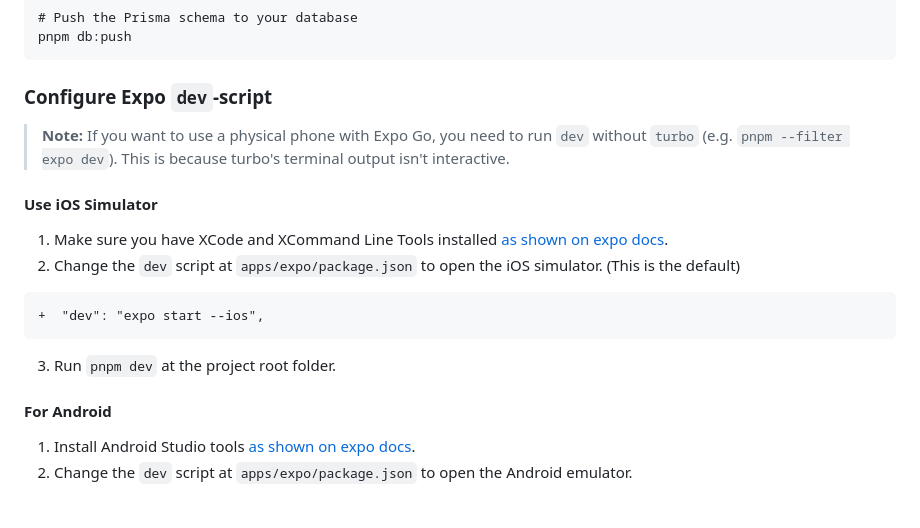
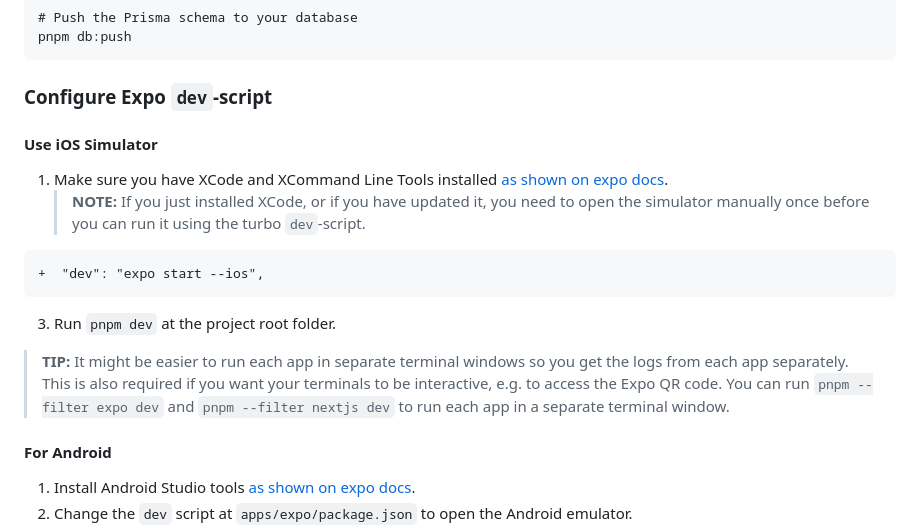
Before and after one commit to kash3steop9/create-t3-turbo, a Markdown page: README.md, the part around the change. Rendered like a GitHub page; blank space fills up the shorter version.

````diff
--- a/README.md
+++ b/README.md
@@ -73,18 +73,18 @@ pnpm db:push
 
 ### Configure Expo `dev`-script
 
-> **Note:** If you want to use a physical phone with Expo Go, you need to run `dev` without `turbo` (e.g. `pnpm --filter expo dev`). This is because turbo's terminal output isn't interactive.
-
 #### Use iOS Simulator
 
 1. Make sure you have XCode and XCommand Line Tools installed [as shown on expo docs](https://docs.expo.dev/workflow/ios-simulator/).
-2. Change the `dev` script at `apps/expo/package.json` to open the iOS simulator. (This is the default)
+   > **NOTE:** If you just installed XCode, or if you have updated it, you need to open the simulator manually once before you can run it using the turbo `dev`-script.
 
 ```diff
 +  "dev": "expo start --ios",
 ```
 
 3. Run `pnpm dev` at the project root folder.
+
+> **TIP:** It might be easier to run each app in separate terminal windows so you get the logs from each app separately. This is also required if you want your terminals to be interactive, e.g. to access the Expo QR code. You can run `pnpm --filter expo dev` and `pnpm --filter nextjs dev` to run each app in a separate terminal window.
 
 #### For Android
 
````
